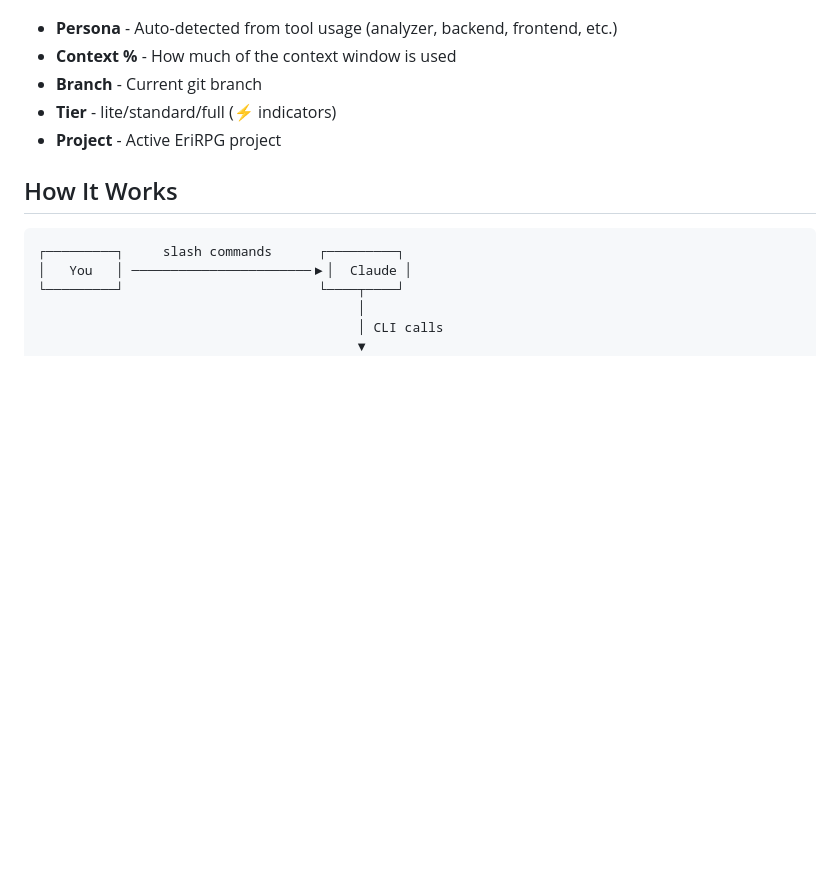
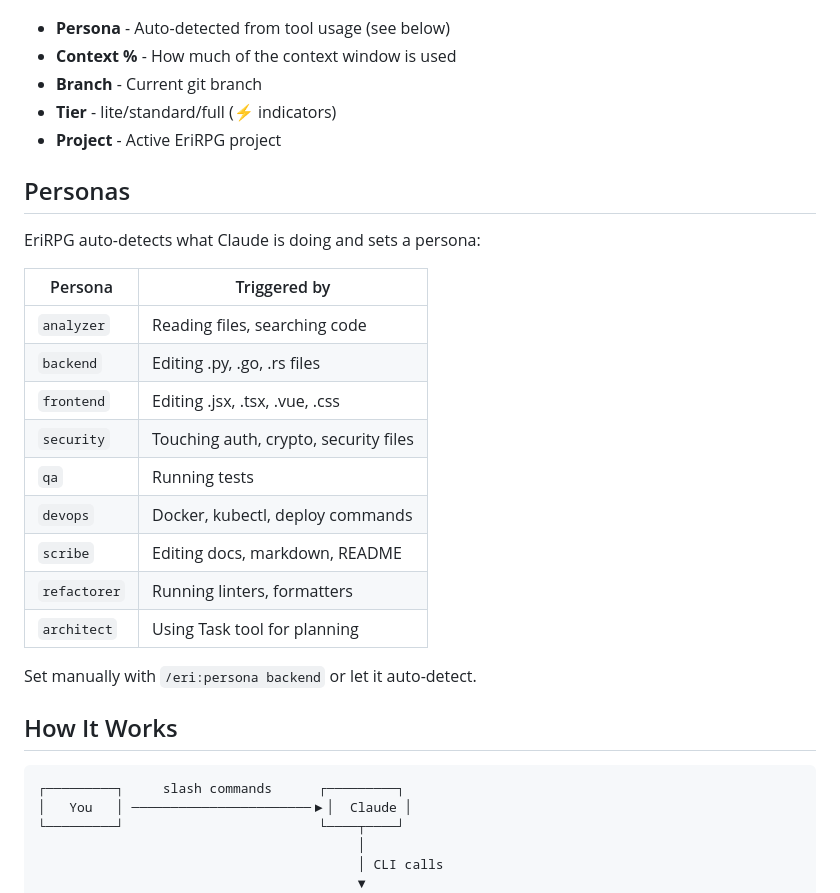
Before and after one commit to CodeAlexx/Eri-Rpg, a Markdown page: README.md, the part around the change. Rendered like a GitHub page; blank space fills up the shorter version.

Commit message:
docs: add personas section to README

```diff
--- a/README.md
+++ b/README.md
@@ -112,11 +112,29 @@ EriRPG adds a status line to Claude Code showing current context:
 
 ![Status Line](docs/images/status-line.png)
 
-- **Persona** - Auto-detected from tool usage (analyzer, backend, frontend, etc.)
+- **Persona** - Auto-detected from tool usage (see below)
 - **Context %** - How much of the context window is used
 - **Branch** - Current git branch
 - **Tier** - lite/standard/full (⚡ indicators)
 - **Project** - Active EriRPG project
+
+## Personas
+
+EriRPG auto-detects what Claude is doing and sets a persona:
+
+| Persona | Triggered by |
+|---------|--------------|
+| `analyzer` | Reading files, searching code |
+| `backend` | Editing .py, .go, .rs files |
+| `frontend` | Editing .jsx, .tsx, .vue, .css |
+| `security` | Touching auth, crypto, security files |
+| `qa` | Running tests |
+| `devops` | Docker, kubectl, deploy commands |
+| `scribe` | Editing docs, markdown, README |
+| `refactorer` | Running linters, formatters |
+| `architect` | Using Task tool for planning |
+
+Set manually with `/eri:persona backend` or let it auto-detect.
 
 ## How It Works
 
```
